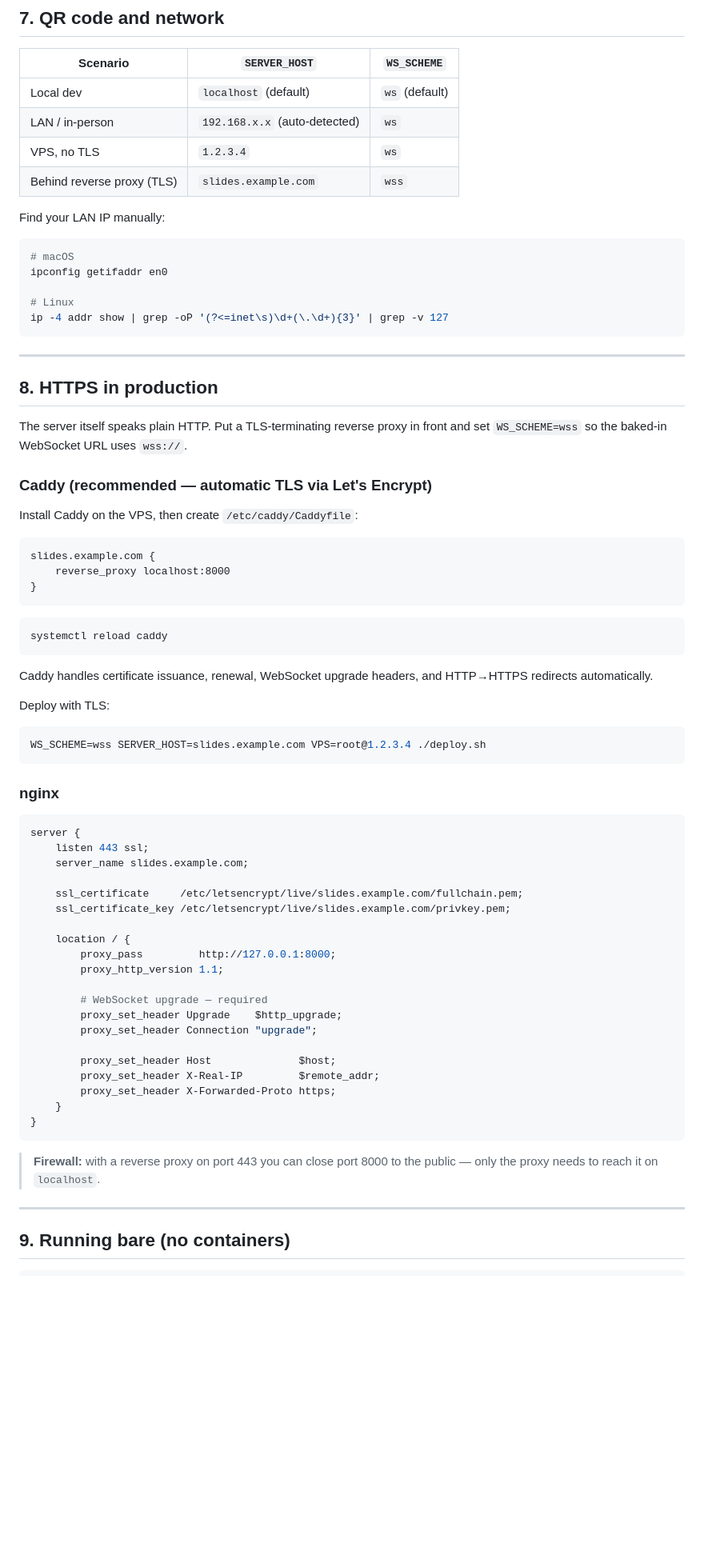
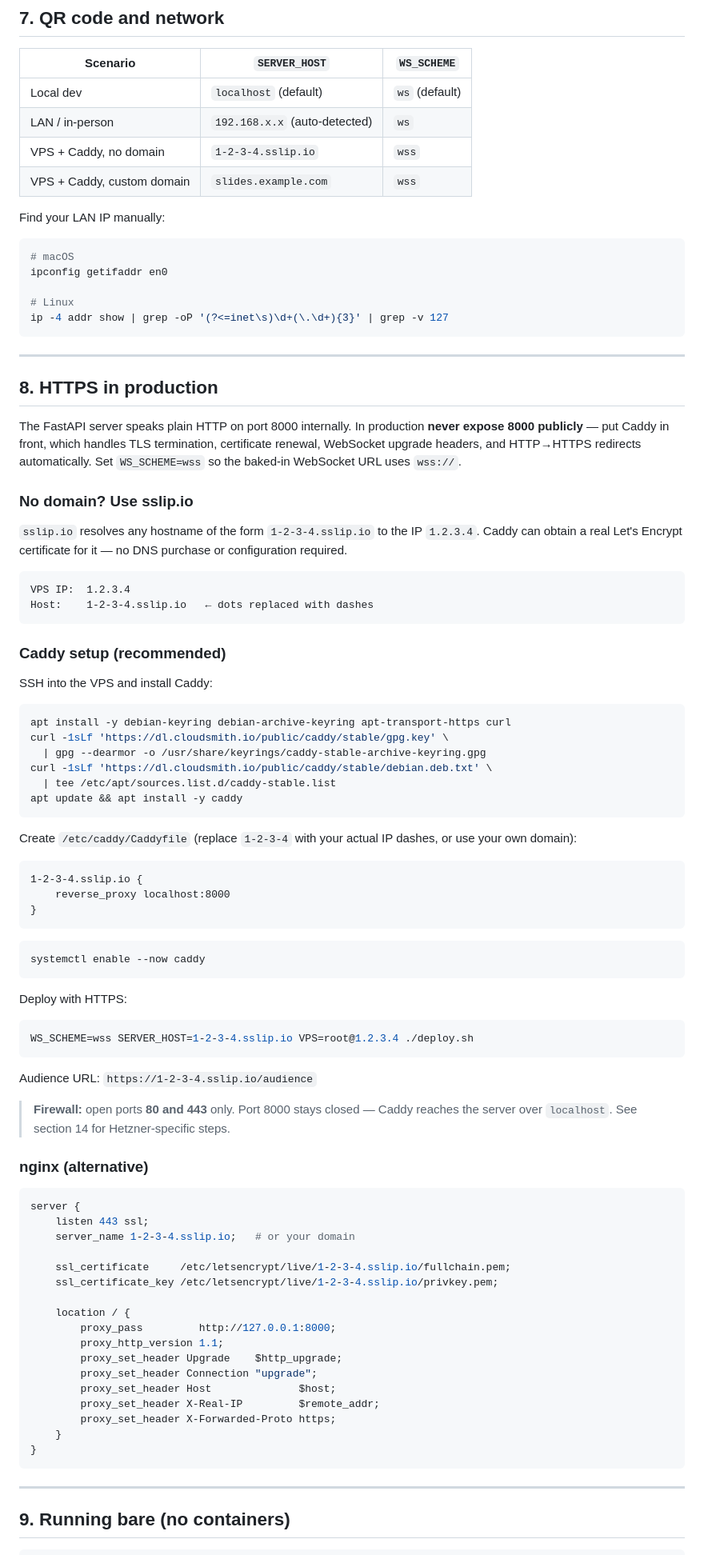
Before and after one commit to carlok/deck-lovers, a Markdown page: README.md, the part around one of its changes. Shown at 80% size. Rendered like a GitHub page; blank space fills up the shorter version.

Commit message:
docs: recommend HTTPS/Caddy over bare HTTP on Hetzner
- Replace port-8000 firewall rule with ports 80+443 (Caddy in front)
- Add sslip.io trick: free TLS hostname from bare IP, no domain purchase needed
- Full Caddy install + Caddyfile snippet in section 8
- Section 14 (Hetzner) now references section 8 and shows the wss deploy command
- Update scenario table: remove raw VPS row, add sslip.io and custom-domain rows
- Port 8000 explicitly blocked in ufw example

Co-Authored-By: Claude Sonnet 4.6 <noreply@anthropic.com>

````diff
--- a/README.md
+++ b/README.md
@@ -192,8 +192,8 @@ or serve it via the FastAPI server for live audience features.
 |---|---|---|
 | Local dev | `localhost` (default) | `ws` (default) |
 | LAN / in-person | `192.168.x.x` (auto-detected) | `ws` |
-| VPS, no TLS | `1.2.3.4` | `ws` |
-| Behind reverse proxy (TLS) | `slides.example.com` | `wss` |
+| VPS + Caddy, no domain | `1-2-3-4.sslip.io` | `wss` |
+| VPS + Caddy, custom domain | `slides.example.com` | `wss` |
 
 Find your LAN IP manually:
 
@@ -209,59 +209,81 @@ ip -4 addr show | grep -oP '(?<=inet\s)\d+(\.\d+){3}' | grep -v 127
 
 ## 8. HTTPS in production
 
-The server itself speaks plain HTTP. Put a TLS-terminating reverse proxy in
-front and set `WS_SCHEME=wss` so the baked-in WebSocket URL uses `wss://`.
+The FastAPI server speaks plain HTTP on port 8000 internally. In production
+**never expose 8000 publicly** — put Caddy in front, which handles TLS
+termination, certificate renewal, WebSocket upgrade headers, and HTTP→HTTPS
+redirects automatically. Set `WS_SCHEME=wss` so the baked-in WebSocket URL
+uses `wss://`.
 
-### Caddy (recommended — automatic TLS via Let's Encrypt)
+### No domain? Use sslip.io
 
-Install Caddy on the VPS, then create `/etc/caddy/Caddyfile`:
+`sslip.io` resolves any hostname of the form `1-2-3-4.sslip.io` to the IP
+`1.2.3.4`. Caddy can obtain a real Let's Encrypt certificate for it — no DNS
+purchase or configuration required.
+
+```
+VPS IP:  1.2.3.4
+Host:    1-2-3-4.sslip.io   ← dots replaced with dashes
+```
+
+### Caddy setup (recommended)
+
+SSH into the VPS and install Caddy:
+
+```bash
+apt install -y debian-keyring debian-archive-keyring apt-transport-https curl
+curl -1sLf 'https://dl.cloudsmith.io/public/caddy/stable/gpg.key' \
+  | gpg --dearmor -o /usr/share/keyrings/caddy-stable-archive-keyring.gpg
+curl -1sLf 'https://dl.cloudsmith.io/public/caddy/stable/debian.deb.txt' \
+  | tee /etc/apt/sources.list.d/caddy-stable.list
+apt update && apt install -y caddy
+```
+
+Create `/etc/caddy/Caddyfile` (replace `1-2-3-4` with your actual IP dashes,
+or use your own domain):
 
 ```caddyfile
-slides.example.com {
+1-2-3-4.sslip.io {
     reverse_proxy localhost:8000
 }
 ```
 
 ```bash
-systemctl reload caddy
+systemctl enable --now caddy
 ```
 
-Caddy handles certificate issuance, renewal, WebSocket upgrade headers, and
-HTTP→HTTPS redirects automatically.
-
-Deploy with TLS:
+Deploy with HTTPS:
 
 ```bash
-WS_SCHEME=wss SERVER_HOST=slides.example.com VPS=root@1.2.3.4 ./deploy.sh
+WS_SCHEME=wss SERVER_HOST=1-2-3-4.sslip.io VPS=root@1.2.3.4 ./deploy.sh
 ```
 
-### nginx
+Audience URL: `https://1-2-3-4.sslip.io/audience`
+
+> **Firewall:** open ports **80 and 443** only. Port 8000 stays closed — Caddy
+> reaches the server over `localhost`. See section 14 for Hetzner-specific steps.
+
+### nginx (alternative)
 
 ```nginx
 server {
     listen 443 ssl;
-    server_name slides.example.com;
+    server_name 1-2-3-4.sslip.io;   # or your domain
 
-    ssl_certificate     /etc/letsencrypt/live/slides.example.com/fullchain.pem;
-    ssl_certificate_key /etc/letsencrypt/live/slides.example.com/privkey.pem;
+    ssl_certificate     /etc/letsencrypt/live/1-2-3-4.sslip.io/fullchain.pem;
+    ssl_certificate_key /etc/letsencrypt/live/1-2-3-4.sslip.io/privkey.pem;
 
     location / {
         proxy_pass         http://127.0.0.1:8000;
         proxy_http_version 1.1;
-
-        # WebSocket upgrade — required
         proxy_set_header Upgrade    $http_upgrade;
         proxy_set_header Connection "upgrade";
-
         proxy_set_header Host              $host;
         proxy_set_header X-Real-IP         $remote_addr;
         proxy_set_header X-Forwarded-Proto https;
     }
 }
 ```
-
-> **Firewall:** with a reverse proxy on port 443 you can close port 8000
-> to the public — only the proxy needs to reach it on `localhost`.
 
 ---
 
````
Also changed, not shown: other parts of README.md (+17 -4 lines).
